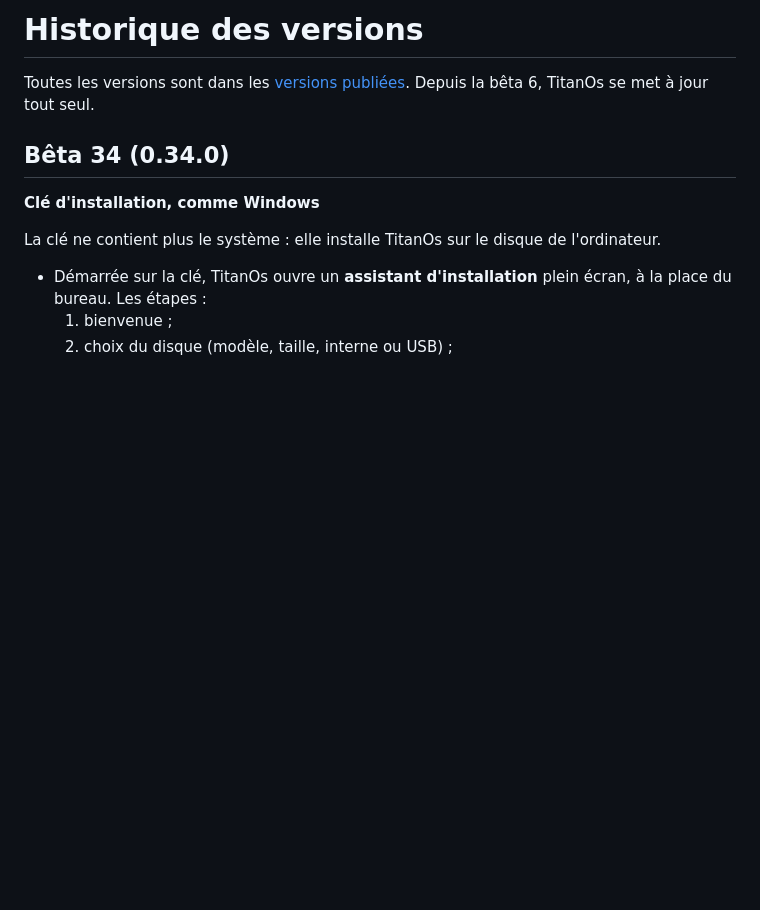
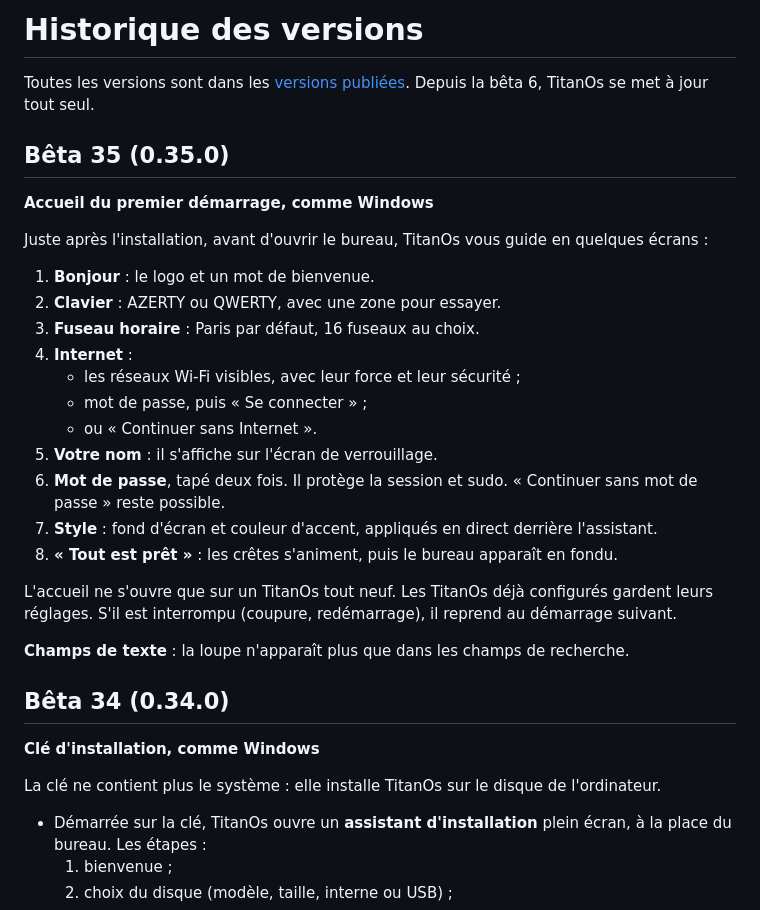
Before and after one commit to Titangp1/TitanOs, a Markdown page: CHANGELOG.md, the part around the change. Rendered like a GitHub page; blank space fills up the shorter version.

```diff
--- a/CHANGELOG.md
+++ b/CHANGELOG.md
@@ -1,6 +1,27 @@
 # Historique des versions
 
 Toutes les versions sont dans les [versions publiées](../../releases). Depuis la bêta 6, TitanOs se met à jour tout seul.
+
+## Bêta 35 (0.35.0)
+
+**Accueil du premier démarrage, comme Windows**
+
+Juste après l'installation, avant d'ouvrir le bureau, TitanOs vous guide en quelques écrans :
+1. **Bonjour** : le logo et un mot de bienvenue.
+2. **Clavier** : AZERTY ou QWERTY, avec une zone pour essayer.
+3. **Fuseau horaire** : Paris par défaut, 16 fuseaux au choix.
+4. **Internet** :
+   - les réseaux Wi-Fi visibles, avec leur force et leur sécurité ;
+   - mot de passe, puis « Se connecter » ;
+   - ou « Continuer sans Internet ».
+5. **Votre nom** : il s'affiche sur l'écran de verrouillage.
+6. **Mot de passe**, tapé deux fois. Il protège la session et sudo. « Continuer sans mot de passe » reste possible.
+7. **Style** : fond d'écran et couleur d'accent, appliqués en direct derrière l'assistant.
+8. **« Tout est prêt »** : les crêtes s'animent, puis le bureau apparaît en fondu.
+
+L'accueil ne s'ouvre que sur un TitanOs tout neuf. Les TitanOs déjà configurés gardent leurs réglages. S'il est interrompu (coupure, redémarrage), il reprend au démarrage suivant.
+
+**Champs de texte** : la loupe n'apparaît plus que dans les champs de recherche.
 
 ## Bêta 34 (0.34.0)
 
```
Also changed, not shown: README.md (+12 -3 lines), docs/assets/img/accueil.jpg (added), 9 other files.
